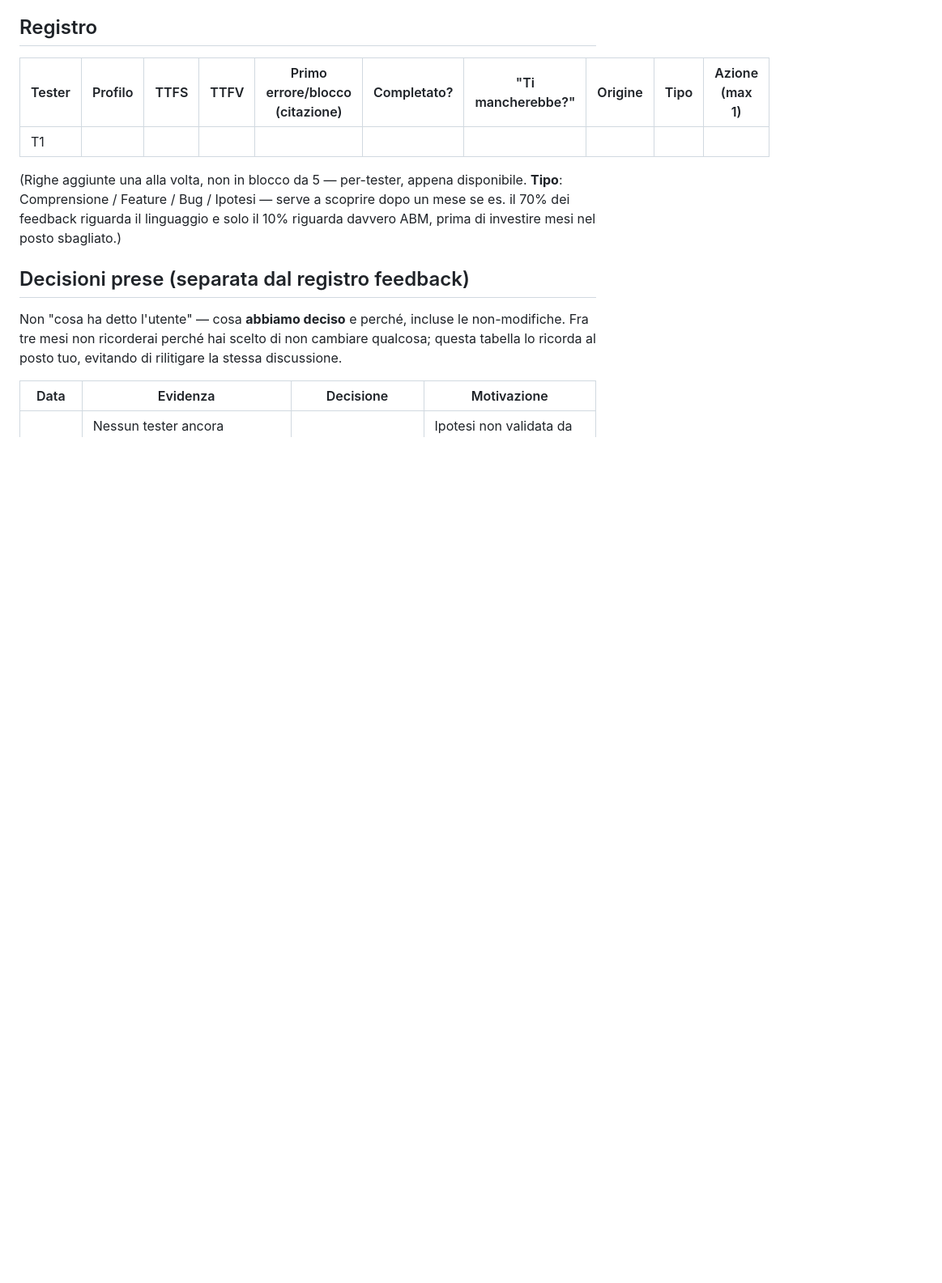
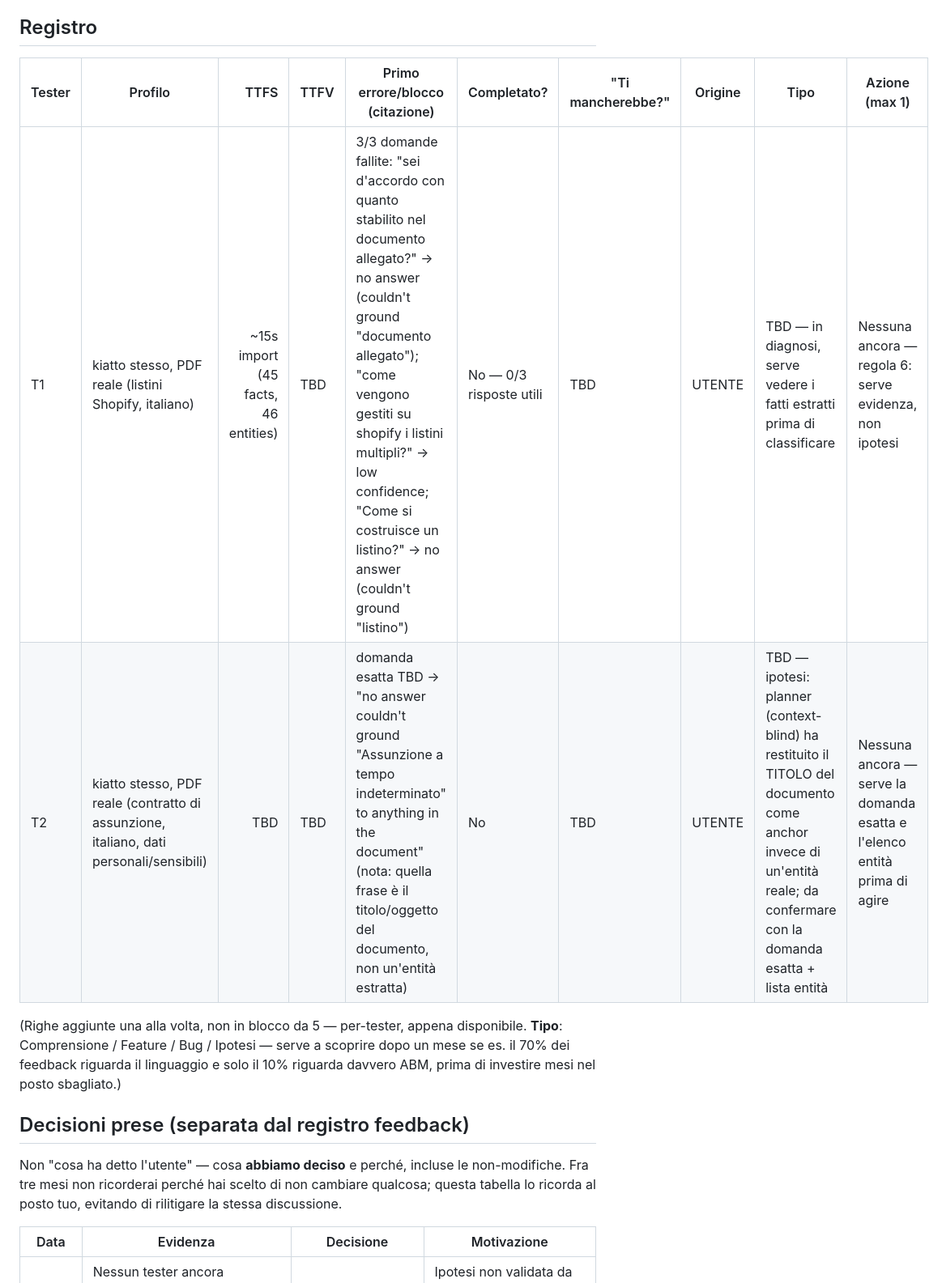
Before and after one commit to Kiatto/bsm-foundation, a Markdown page: FEEDBACK_LOG.md, the part around the change. Shown at 81% size. Drawn GitHub-style; blank space fills up the shorter version.

Commit message:
T2: second real session logged (employment contract PDF), diagnosis pending
Co-Authored-By: Claude Fable 5 <noreply@anthropic.com>

```diff
--- a/FEEDBACK_LOG.md
+++ b/FEEDBACK_LOG.md
@@ -83,7 +83,8 @@ di ottimizzazione autoreferenziale — fermarsi e aspettare dati veri.
 
 | Tester | Profilo | TTFS | TTFV | Primo errore/blocco (citazione) | Completato? | "Ti mancherebbe?" | Origine | Tipo | Azione (max 1) |
 |---|---|---:|---|---|---|---|---|---|---|
-| T1 | | | | | | | | | |
+| T1 | kiatto stesso, PDF reale (listini Shopify, italiano) | ~15s import (45 facts, 46 entities) | TBD | 3/3 domande fallite: "sei d'accordo con quanto stabilito nel documento allegato?" → no answer (couldn't ground "documento allegato"); "come vengono gestiti su shopify i listini multipli?" → low confidence; "Come si costruisce un listino?" → no answer (couldn't ground "listino") | No — 0/3 risposte utili | TBD | UTENTE | TBD — in diagnosi, serve vedere i fatti estratti prima di classificare | Nessuna ancora — regola 6: serve evidenza, non ipotesi |
+| T2 | kiatto stesso, PDF reale (contratto di assunzione, italiano, dati personali/sensibili) | TBD | TBD | domanda esatta TBD → "no answer couldn't ground \"Assunzione a tempo indeterminato\" to anything in the document" (nota: quella frase è il titolo/oggetto del documento, non un'entità estratta) | No | TBD | UTENTE | TBD — ipotesi: planner (context-blind) ha restituito il TITOLO del documento come anchor invece di un'entità reale; da confermare con la domanda esatta + lista entità | Nessuna ancora — serve la domanda esatta e l'elenco entità prima di agire |
 
 (Righe aggiunte una alla volta, non in blocco da 5 — per-tester,
 appena disponibile. **Tipo**: Comprensione / Feature / Bug / Ipotesi —
```
